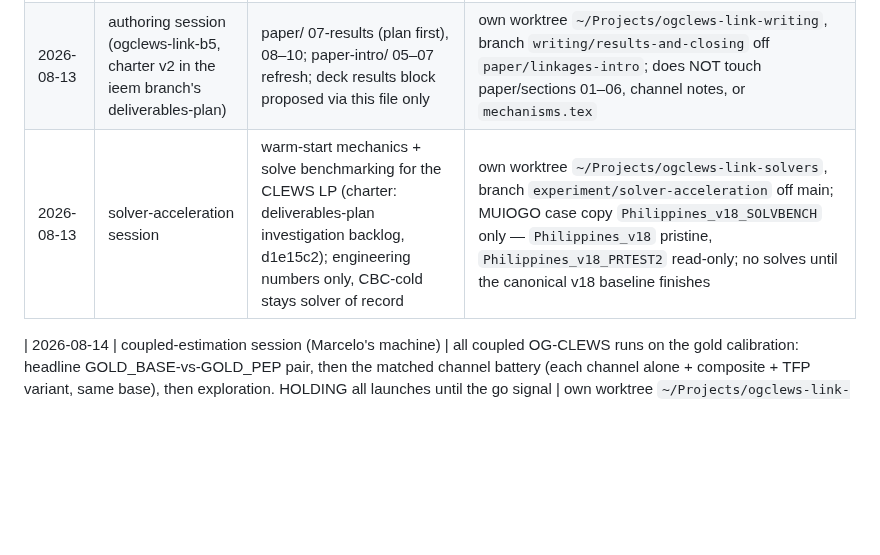
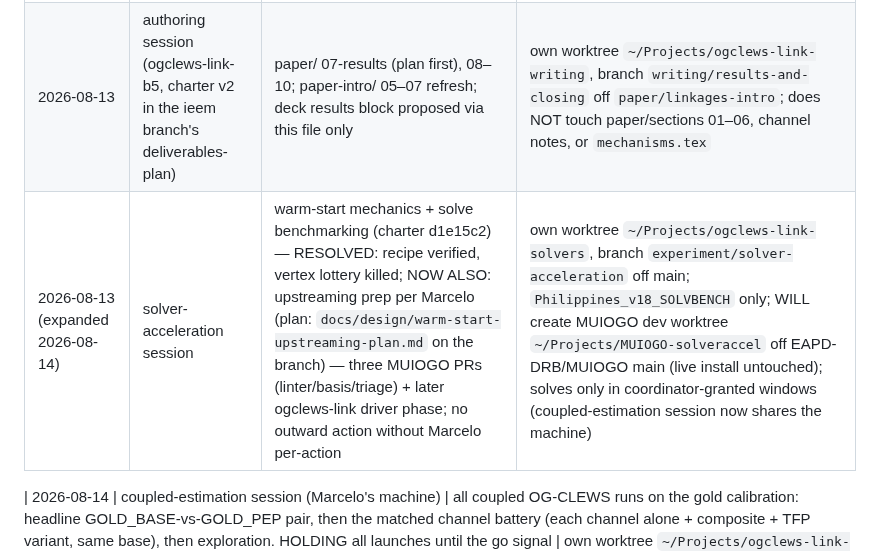
Before and after one commit to marcelolafleur/ogclews-link, a Markdown page: docs/COORDINATION.md, the part around the change. Drawn GitHub-style; blank space fills up the shorter version.

Commit message:
COORDINATION: solver-acceleration claims row expanded — warm-start RESOLVED; upstreaming prep lane added (three MUIOGO PRs planned, per-action gates); MUIOGO dev worktree announced

```diff
--- a/docs/COORDINATION.md
+++ b/docs/COORDINATION.md
@@ -67,7 +67,7 @@ Do not delete another session's entry; append a correction under a new date.
 | 2026-08-13 | ieem-worktree machine (v16/stack session, coordinator of 3 local peers) | v16 coupled run (IN FLIGHT: both CLEWs solves optimal, gates green, OG coupled solving); link correctness fixes; deliverables inputs | `experiment/forest-conversion-carbon`; MUIOGO DataStorage `Philippines_v16*`; OG-PHL `calib/multi-industry-remittances`; local ogcore build `integrate/v0191-plus-1189` |
 | 2026-08-13 | ieem machine, channel-viz session ("Graphics for ogclews-link") | the channel-map ledger figure for the deck (AST-derived from channels.py; baseline named on-figure) | own worktree `~/Projects/ogclews-link-viz`, branch `viz/channel-diagrams` off main; nothing pushed yet |
 | 2026-08-13 | authoring session (ogclews-link-b5, charter v2 in the ieem branch's deliverables-plan) | paper/ 07-results (plan first), 08–10; paper-intro/ 05–07 refresh; deck results block proposed via this file only | own worktree `~/Projects/ogclews-link-writing`, branch `writing/results-and-closing` off `paper/linkages-intro`; does NOT touch paper/sections 01–06, channel notes, or `mechanisms.tex` |
-| 2026-08-13 | solver-acceleration session | warm-start mechanics + solve benchmarking for the CLEWS LP (charter: deliverables-plan investigation backlog, d1e15c2); engineering numbers only, CBC-cold stays solver of record | own worktree `~/Projects/ogclews-link-solvers`, branch `experiment/solver-acceleration` off main; MUIOGO case copy `Philippines_v18_SOLVBENCH` only — `Philippines_v18` pristine, `Philippines_v18_PRTEST2` read-only; no solves until the canonical v18 baseline finishes |
+| 2026-08-13 (expanded 2026-08-14) | solver-acceleration session | warm-start mechanics + solve benchmarking (charter d1e15c2) — RESOLVED: recipe verified, vertex lottery killed; NOW ALSO: upstreaming prep per Marcelo (plan: `docs/design/warm-start-upstreaming-plan.md` on the branch) — three MUIOGO PRs (linter/basis/triage) + later ogclews-link driver phase; no outward action without Marcelo per-action | own worktree `~/Projects/ogclews-link-solvers`, branch `experiment/solver-acceleration` off main; `Philippines_v18_SOLVBENCH` only; WILL create MUIOGO dev worktree `~/Projects/MUIOGO-solveraccel` off EAPD-DRB/MUIOGO main (live install untouched); solves only in coordinator-granted windows (coupled-estimation session now shares the machine) |
 
 | 2026-08-14 | coupled-estimation session (Marcelo's machine) | all coupled OG-CLEWS runs on the gold calibration: headline GOLD_BASE-vs-GOLD_PEP pair, then the matched channel battery (each channel alone + composite + TFP variant, same base), then exploration. HOLDING all launches until the go signal | own worktree `~/Projects/ogclews-link-coupled`, branch `experiment/v18-gold-coupled` off main (now carries a merge of experiment/forest-conversion-carbon); reads `Philippines_v18_GOLD` results READ-ONLY; does not touch CLEWs calibration, upstream PRs, or paper text |
 
```
